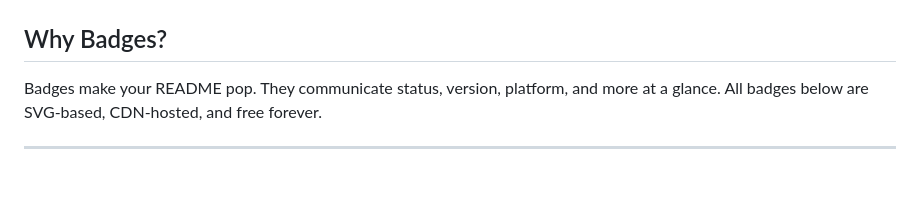
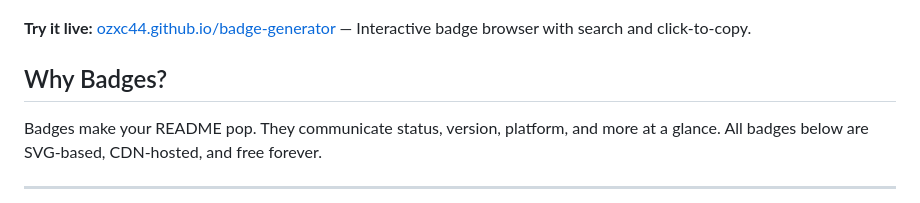
Before and after one commit to ozxc44/badge-generator, a Markdown page: README.md, the part around one of its changes. GitHub-like rendering; blank space fills up the shorter version.

Commit message:
docs: Add live demo link to README

```diff
--- a/README.md
+++ b/README.md
@@ -5,5 +6,7 @@
 [![Stars](https://img.shields.io/github/stars/ozxc44/badge-generator?style=social)](https://github.com/ozxc44/badge-generator)
 [![License](https://img.shields.io/badge/License-MIT-yellow.svg)](https://opensource.org/licenses/MIT)
+
+**Try it live:** [ozxc44.github.io/badge-generator](https://ozxc44.github.io/badge-generator/) — Interactive badge browser with search and click-to-copy.
 
 ## Why Badges?
 
```
Also changed, not shown: other parts of README.md (+1 -0 lines).
